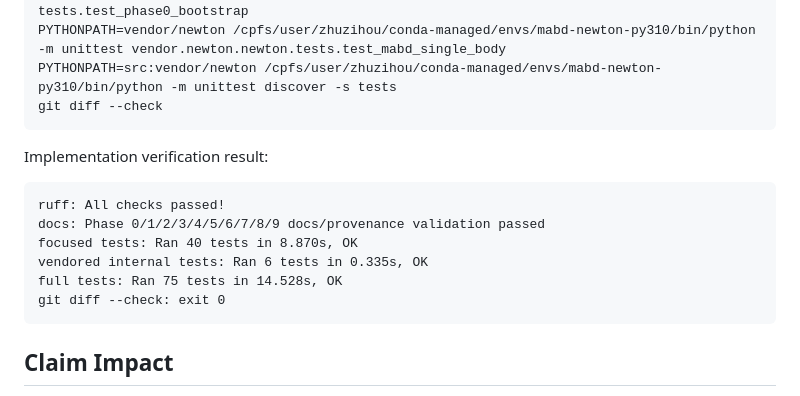
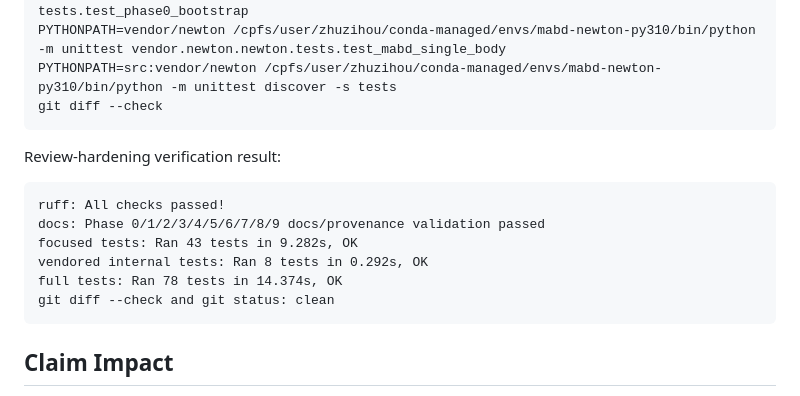
Before and after one commit to jandan138/mabd-newton, a Markdown page: docs/records/2026-05-16-phase9-point-contact-forces.md, the part around the change. GitHub-like rendering.

Commit message:
docs: refresh Phase 9 verification evidence

````diff
--- a/docs/records/2026-05-16-phase9-point-contact-forces.md
+++ b/docs/records/2026-05-16-phase9-point-contact-forces.md
@@ -177,15 +177,15 @@ PYTHONPATH=src:vendor/newton /cpfs/user/zhuzihou/conda-managed/envs/mabd-newton-
 git diff --check
 ```
 
-Implementation verification result:
+Review-hardening verification result:
 
 ```text
 ruff: All checks passed!
 docs: Phase 0/1/2/3/4/5/6/7/8/9 docs/provenance validation passed
-focused tests: Ran 40 tests in 8.870s, OK
-vendored internal tests: Ran 6 tests in 0.335s, OK
-full tests: Ran 75 tests in 14.528s, OK
-git diff --check: exit 0
+focused tests: Ran 43 tests in 9.282s, OK
+vendored internal tests: Ran 8 tests in 0.292s, OK
+full tests: Ran 78 tests in 14.374s, OK
+git diff --check and git status: clean
 ```
 
 ## Claim Impact
````
